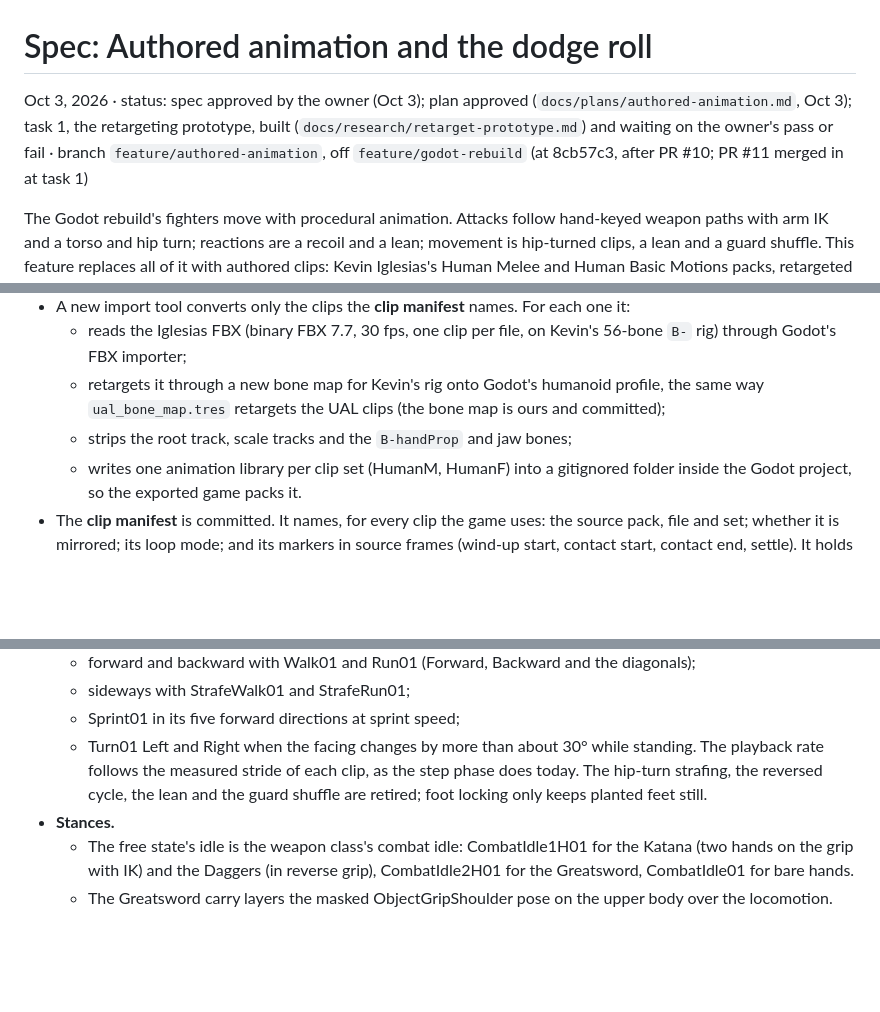
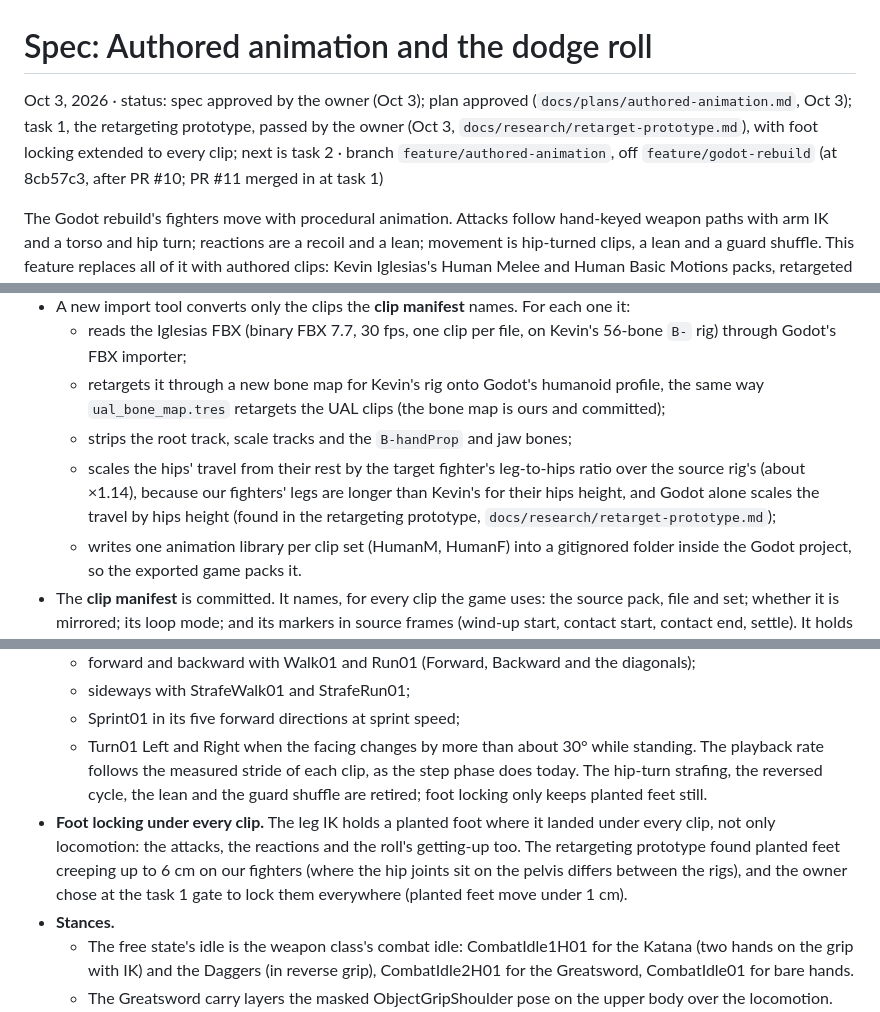
Before and after one commit to Amwagner45/monomachia, a Markdown page: docs/specs/authored-animation.md, 3 parts joined by grey strips. GitHub-like rendering; blank space fills up the shorter version.

```diff
--- a/docs/specs/authored-animation.md
+++ b/docs/specs/authored-animation.md
@@ -1,6 +1,6 @@
 # Spec: Authored animation and the dodge roll
 
-Oct 3, 2026 · status: spec approved by the owner (Oct 3); plan approved (`docs/plans/authored-animation.md`, Oct 3); task 1, the retargeting prototype, built (`docs/research/retarget-prototype.md`) and waiting on the owner's pass or fail · branch `feature/authored-animation`, off `feature/godot-rebuild` (at 8cb57c3, after PR #10; PR #11 merged in at task 1)
+Oct 3, 2026 · status: spec approved by the owner (Oct 3); plan approved (`docs/plans/authored-animation.md`, Oct 3); task 1, the retargeting prototype, passed by the owner (Oct 3, `docs/research/retarget-prototype.md`), with foot locking extended to every clip; next is task 2 · branch `feature/authored-animation`, off `feature/godot-rebuild` (at 8cb57c3, after PR #10; PR #11 merged in at task 1)
 
 The Godot rebuild's fighters move with procedural animation. Attacks follow hand-keyed weapon paths with arm IK and a torso and hip turn; reactions are a recoil and a lean; movement is hip-turned clips, a lean and a guard shuffle. This feature replaces all of it with authored clips: Kevin Iglesias's Human Melee and Human Basic Motions packs, retargeted onto the Quaternius fighters, with the Quaternius Universal Animation Library 2 as a supplement and as the fallback. It also turns the dodge from a dash into a roll, adds a knockdown rule, and gives the Greatsword a shoulder carry. The rules stay in charge: they decide every hit and every frame at 60 steps a second, and the clips are fitted to them.
 
@@ -131,6 +131,7 @@ The raw Iglesias files and the clips converted from them stay out of the public
   - reads the Iglesias FBX (binary FBX 7.7, 30 fps, one clip per file, on Kevin's 56-bone `B-` rig) through Godot's FBX importer;
   - retargets it through a new bone map for Kevin's rig onto Godot's humanoid profile, the same way `ual_bone_map.tres` retargets the UAL clips (the bone map is ours and committed);
   - strips the root track, scale tracks and the `B-handProp` and jaw bones;
+  - scales the hips' travel from their rest by the target fighter's leg-to-hips ratio over the source rig's (about ×1.14), because our fighters' legs are longer than Kevin's for their hips height, and Godot alone scales the travel by hips height (found in the retargeting prototype, `docs/research/retarget-prototype.md`);
   - writes one animation library per clip set (HumanM, HumanF) into a gitignored folder inside the Godot project, so the exported game packs it.
 - The **clip manifest** is committed. It names, for every clip the game uses: the source pack, file and set; whether it is mirrored; its loop mode; and its markers in source frames (wind-up start, contact start, contact end, settle). It holds no animation data.
 - Everything the tool writes is deterministic, so two builds from the same packs give identical files, and the bake (below) can be checked by tests.
@@ -176,6 +177,7 @@ All of these get rule tests and a soak run.
   - Sprint01 in its five forward directions at sprint speed;
   - Turn01 Left and Right when the facing changes by more than about 30° while standing.
   The playback rate follows the measured stride of each clip, as the step phase does today. The hip-turn strafing, the reversed cycle, the lean and the guard shuffle are retired; foot locking only keeps planted feet still.
+- **Foot locking under every clip.** The leg IK holds a planted foot where it landed under every clip, not only locomotion: the attacks, the reactions and the roll's getting-up too. The retargeting prototype found planted feet creeping up to 6 cm on our fighters (where the hip joints sit on the pelvis differs between the rigs), and the owner chose at the task 1 gate to lock them everywhere (planted feet move under 1 cm).
 - **Stances.**
   - The free state's idle is the weapon class's combat idle: CombatIdle1H01 for the Katana (two hands on the grip with IK) and the Daggers (in reverse grip), CombatIdle2H01 for the Greatsword, CombatIdle01 for bare hands.
   - The Greatsword carry layers the masked ObjectGripShoulder pose on the upper body over the locomotion. The 6-frame lift is a crossfade from the shoulder pose into the attack clip's first frame.
```
Also changed, not shown: docs/plans/authored-animation.md (+9 -5 lines).
